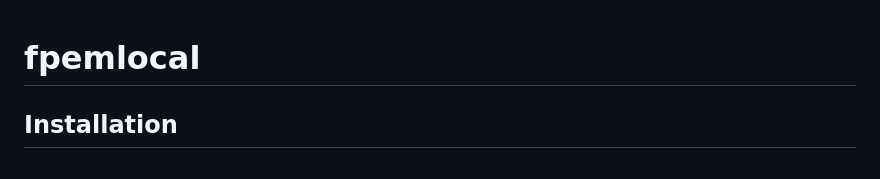
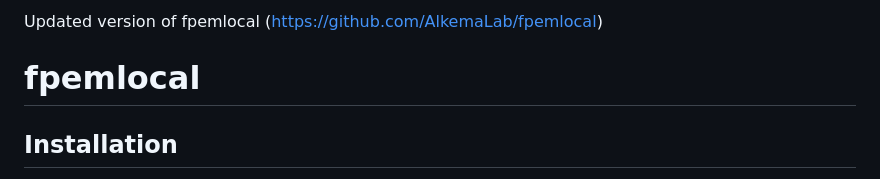
Before and after one commit to shaunamooney/fpemlocal_update, a Markdown page: README.md, the part around the change. GitHub-like rendering.

```diff
--- a/README.md
+++ b/README.md
@@ -1,3 +1,7 @@
+Updated version of fpemlocal (https://github.com/AlkemaLab/fpemlocal)
+
+
+
 fpemlocal
 ================
 
```
